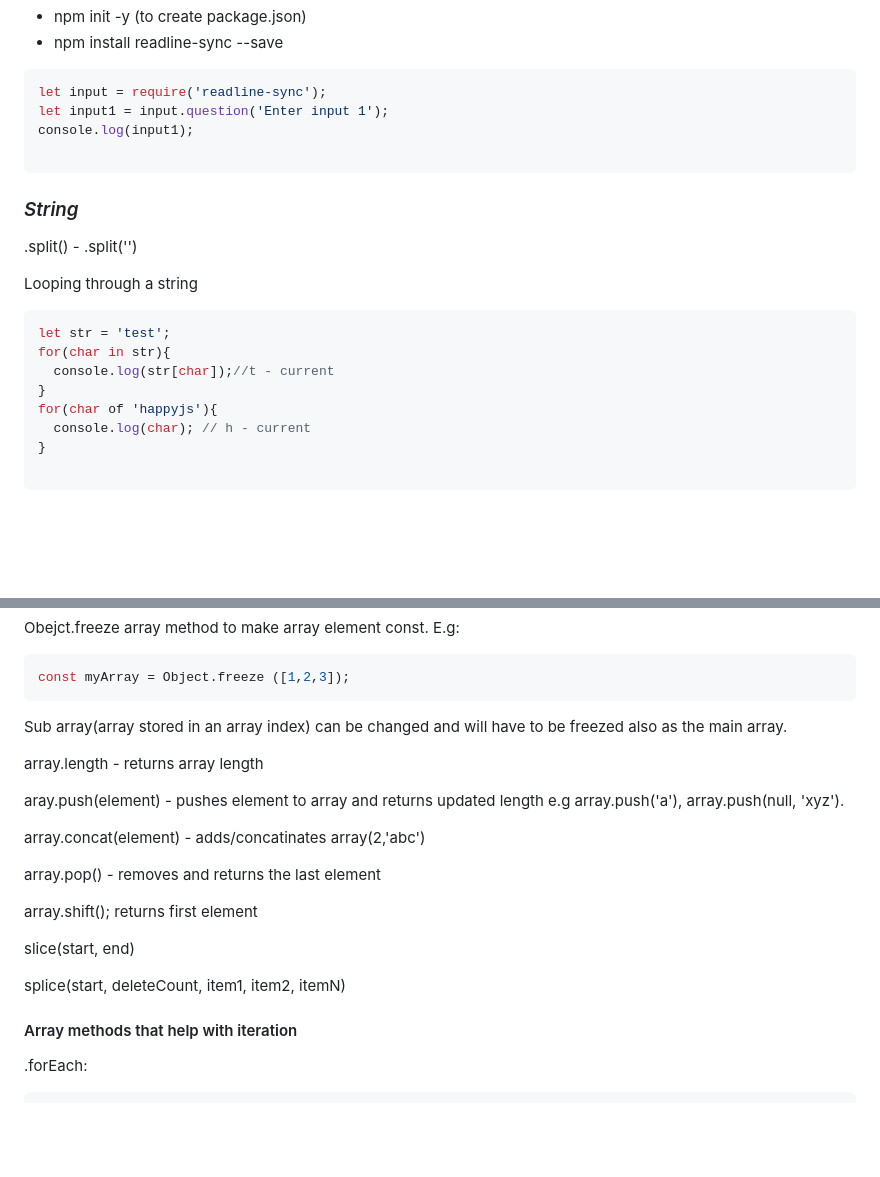
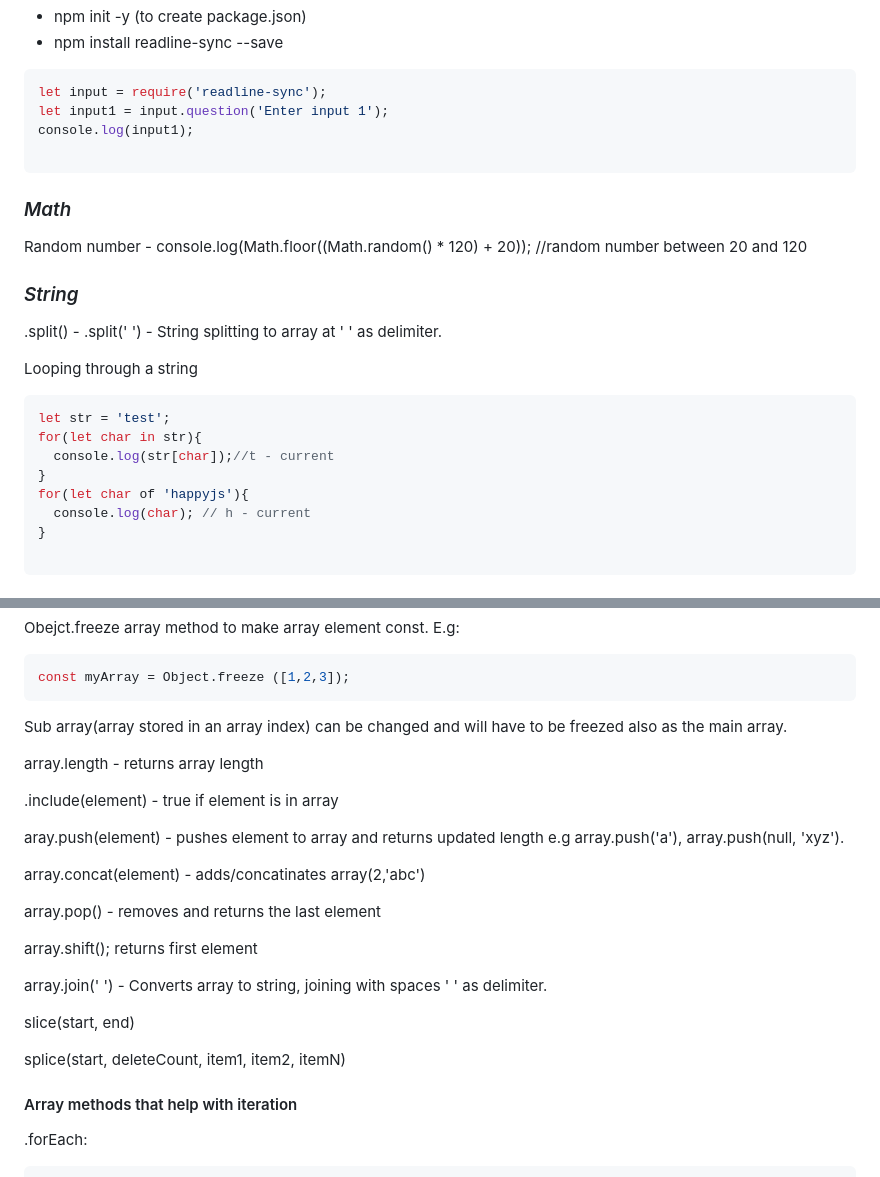
Before and after one commit to 247David/javascript_foundations, a Markdown page: README.md, 2 parts joined by grey strips. GitHub-like rendering; blank space fills up the shorter version.

````diff
--- a/README.md
+++ b/README.md
@@ -52,17 +52,21 @@ let input1 = input.question('Enter input 1');
 console.log(input1);
 
 ```
+### _Math_
+Random number - console.log(Math.floor((Math.random() * 120) + 20)); //random number between 20 and 120
+
+
 ### _String_
 
-.split() - .split('')
+.split() - .split(' ') - String splitting to array at ' ' as delimiter.
 
 Looping through a string
 ```javascript
 let str = 'test';
-for(char in str){
+for(let char in str){
   console.log(str[char]);//t - current
 }
-for(char of 'happyjs'){
+for(let char of 'happyjs'){
   console.log(char); // h - current
 }
 
@@ -86,6 +90,8 @@ Sub array(array stored in an array index) can be changed and will have to be fre
 
 array.length - returns array length
 
+.include(element) - true if element is in array
+
 aray.push(element) - pushes element to array and returns updated length e.g array.push('a'), array.push(null, 'xyz').
 
 array.concat(element) - adds/concatinates array(2,'abc')
@@ -94,10 +100,12 @@ array.pop() - removes and returns the last element
 
 array.shift(); returns first element
 
+array.join(' ') - Converts array to string, joining with spaces ' ' as delimiter.
 
 slice(start, end)
 
 splice(start, deleteCount, item1, item2, itemN)
+
 
 #### Array methods that help with iteration
 
````
